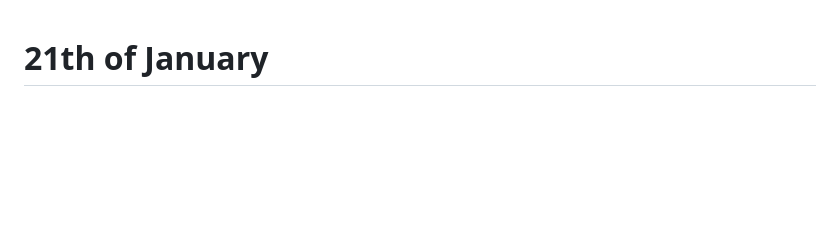
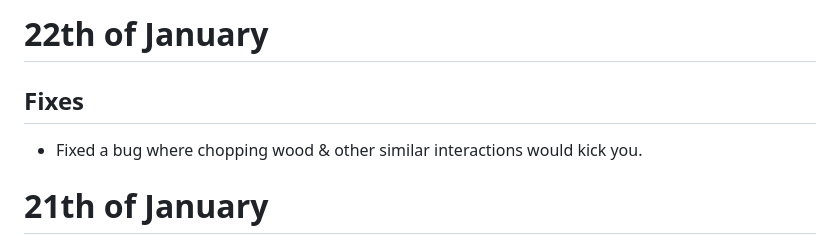
Before and after one commit to TeamAOF/Hytopia, a Markdown page: Server_Updates.md, the part around the change. Drawn GitHub-style; blank space fills up the shorter version.

```diff
--- a/Server_Updates.md
+++ b/Server_Updates.md
@@ -1,3 +1,8 @@
+# 22th of January
+
+## Fixes
+* Fixed a bug where chopping wood & other similar interactions would kick you.
+
 # 21th of January
 
 ## Changes
```
